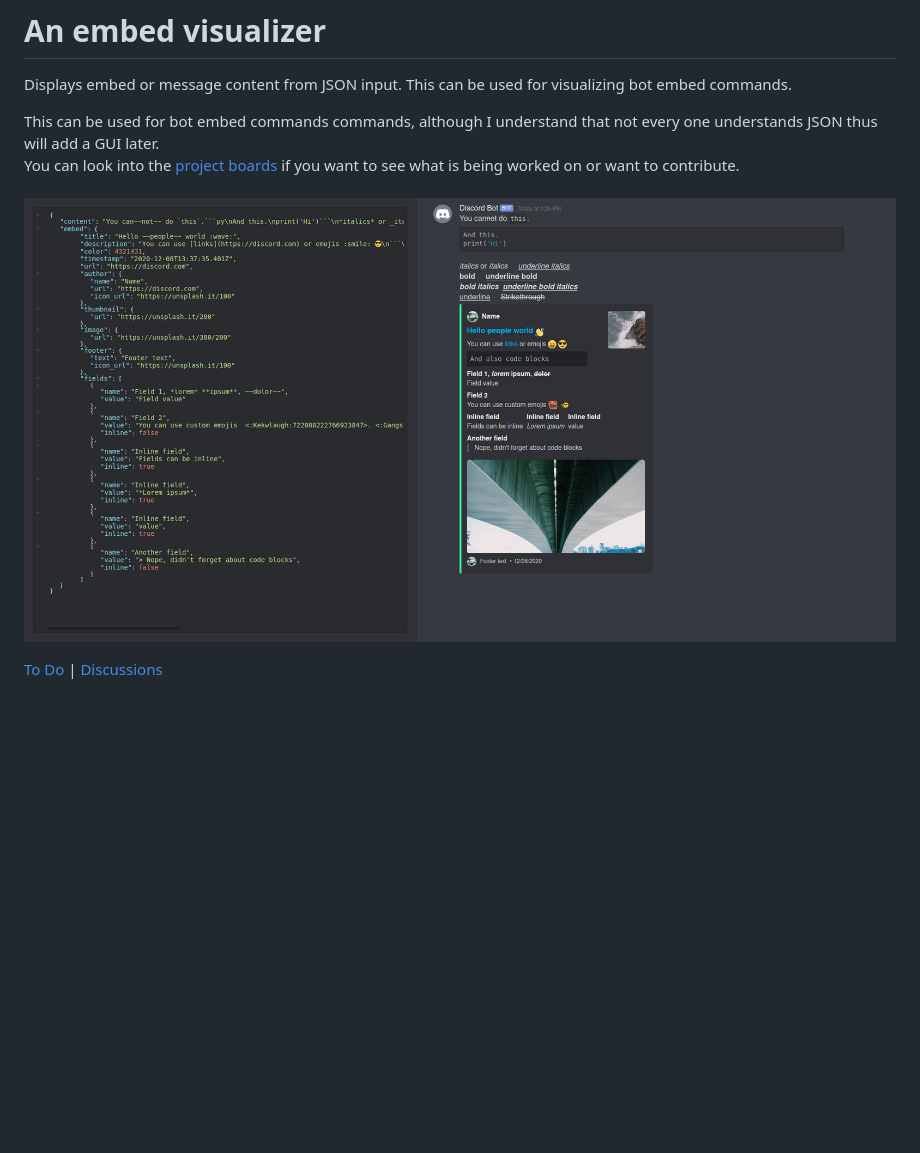
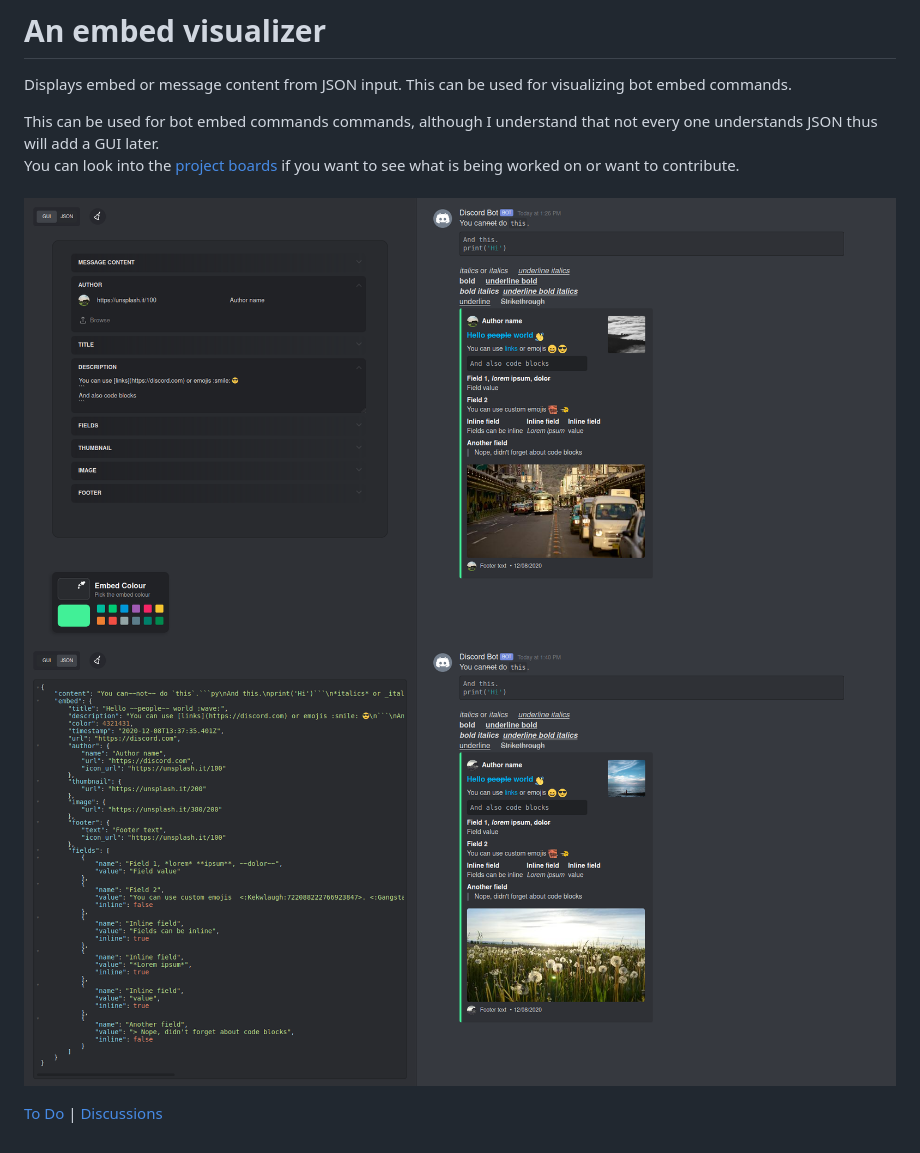
Before and after one commit to Glitchii/embedbuilder, a Markdown page: README.md, the part around the change. Rendered like a GitHub page; pictures changed too: assets/media/gui.png (added), assets/media/json.png (added); blank space fills up the shorter version.

```diff
--- a/README.md
+++ b/README.md
@@ -6,6 +6,6 @@ This can be used for bot embed commands commands, although I understand that not
 You can look into the [project boards](https://github.com/Glitchii/embedbuilder/projects/3) if you want to see what is being worked on or want to contribute.
 <br>
 <br>
-![Layout image](https://raw.githubusercontent.com/Glitchii/embedbuilder/master/assets/media/layout.png)
+![GUI image](https://raw.githubusercontent.com/Glitchii/embedbuilder/master/assets/media/gui.png) ![JSON image](https://raw.githubusercontent.com/Glitchii/embedbuilder/master/assets/media/json.png)
 
 [To Do](https://github.com/Glitchii/embedbuilder/projects/3) | [Discussions](https://github.com/Glitchii/embedbuilder/discussions/1)
```
Also changed, not shown: 7 other files.
